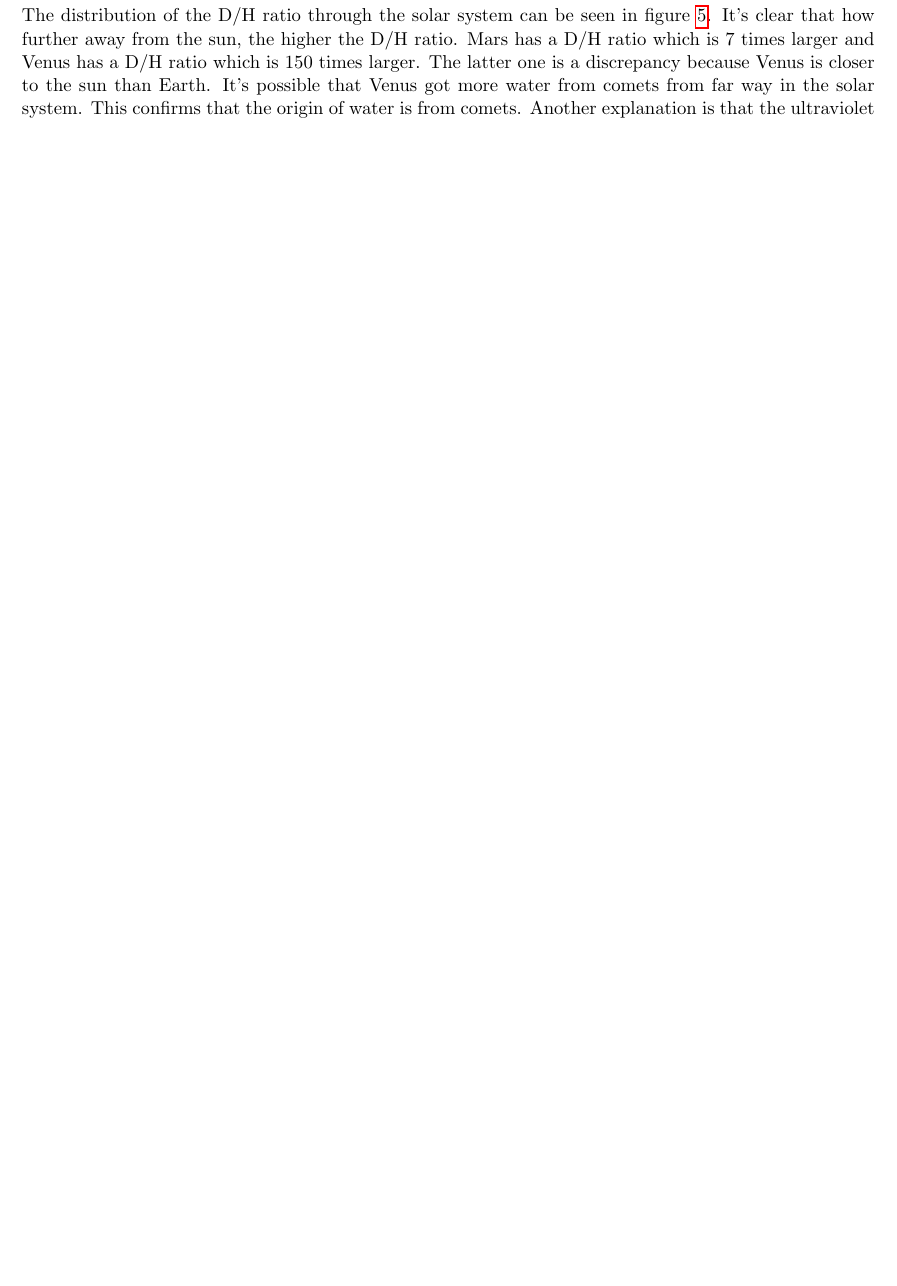
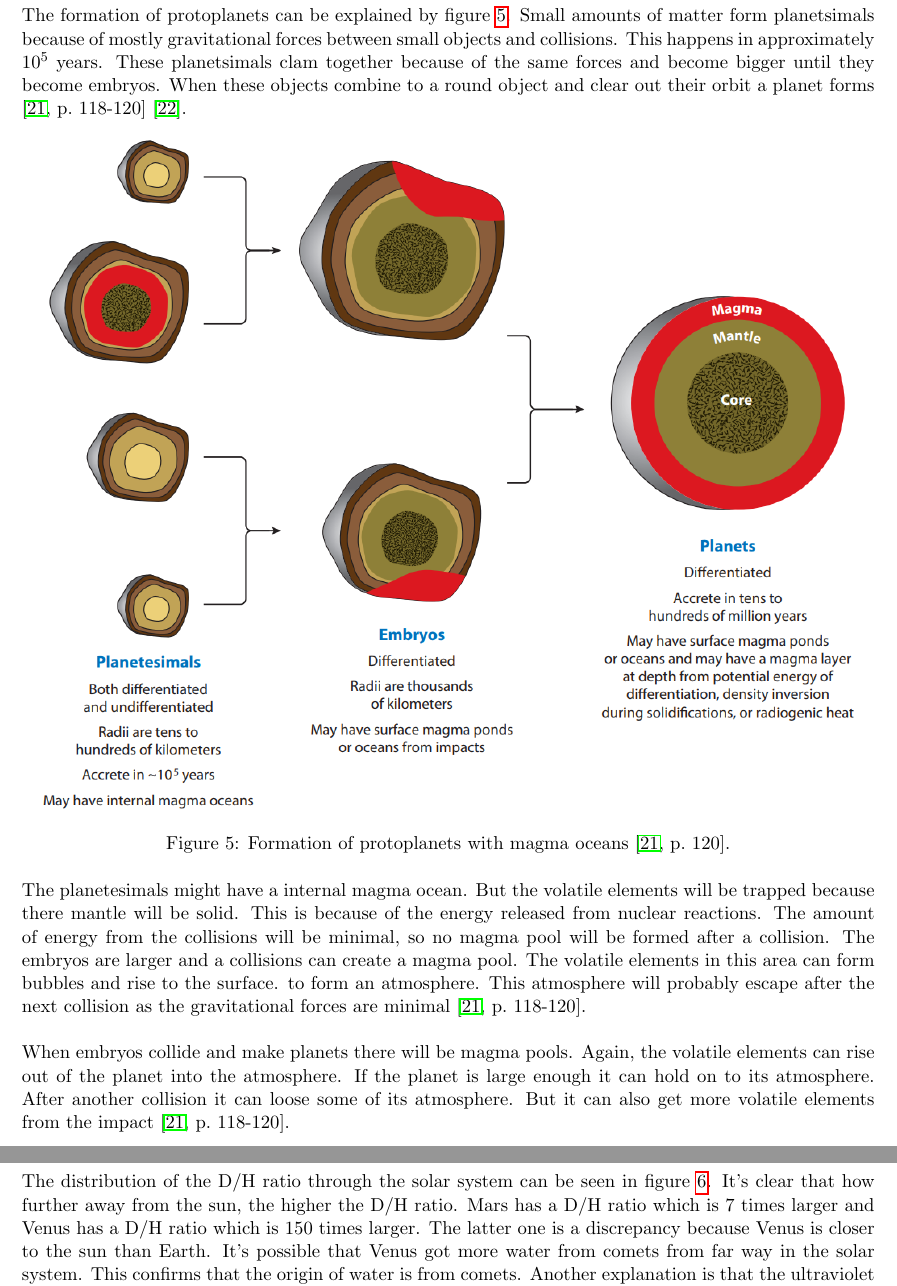
Before and after one commit to Rhaiko/Solar-System, a LaTeX document (F7008R_solarsystem.tex, which reads chapters/formationEarth.tex): part of page 11 of 18 before the commit and two parts of pages 11 and 12 of 18 after it, the two joined at a grey line, cut at the place of the change, the shorter picture padded with empty space. Compiled offline with pdfLaTeX.

Commit message:
Added paragraph about large collisions
This will go into more depth about magma oceans.

```diff
--- a/chapters/formationEarth.tex
+++ b/chapters/formationEarth.tex
@@ -48,6 +48,29 @@ Due to the heat there could not be any oceans on Earth, but the Earth was massiv
 
 
 %----------------------------------------------------------------------------------------
+%	PARAGRAPH: COLLISIONS BETWEEN PROTOPLANETS.
+%----------------------------------------------------------------------------------------
+\newpage
+\subsection{Collisions between protoplanets}
+The formation of protoplanets can be explained by figure \ref{fig:protoplanets}. Small amounts of matter form planetsimals because of mostly gravitational forces between small objects and collisions. This happens in approximately $10^5$ years. These planetsimals clam together because of the same forces and become bigger until they become embryos. When these objects combine to a round object and clear out their orbit a planet forms \cite[p.~118-120]{TPmagma} \cite{TPplanetesimals}.
+
+\begin{figure}[H]
+	\center
+	\includegraphics[width=0.95\textwidth]{figures/protoplanets.png}
+	\caption{\label{fig:protoplanets}Formation of protoplanets with magma oceans \cite[p.~120]{TPmagma}.}
+\end{figure}
+
+The planetesimals might have a internal magma ocean. But the volatile elements will be trapped because there mantle will be solid. This is because of the energy released from nuclear reactions. The amount of energy from the collisions will be minimal, so no magma pool will be formed after a collision. The embryos are larger and a collisions can create a magma pool. The volatile elements in this area can form bubbles and rise to the surface. to form an atmosphere. This atmosphere will probably escape after the next collision as the gravitational forces are minimal \cite[p.~118-120]{TPmagma}.\\
+
+When embryos collide and make planets there will be magma pools. Again, the volatile elements can rise out of the planet into the atmosphere. If the planet is large enough it can hold on to its atmosphere. After another collision it can loose some of its atmosphere. But it can also get more volatile elements from the impact \cite[p.~118-120]{TPmagma}.
+
+
+
+
+
+
+
+%----------------------------------------------------------------------------------------
 %	PARAGRAPH: D/H RATIOS OF (TERRESTRIAL) PLANETS
 %----------------------------------------------------------------------------------------
 \newpage
```
Also changed, not shown: F7008R_solarsystem.tex (+1 -15 lines), chapters/conclusion.tex (+7 -2 lines), chapters/recommendations.tex (+0 -5 lines), references.bib (+6 -0 lines), F7008R_solarsystem.bbl, F7008R_solarsystem.pdf, figures/protoplanets.png (added), 8 other files.
